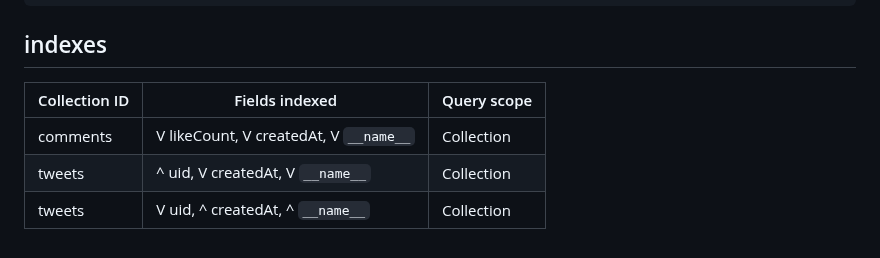
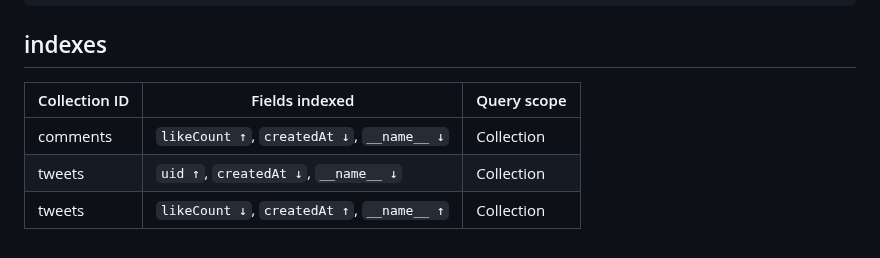
Before and after one commit to Nackoo/wintre, a Markdown page: README.md, the part around the change. Drawn GitHub-style.

```diff
--- a/README.md
+++ b/README.md
@@ -126,8 +126,8 @@ service cloud.firestore {
 
 ## indexes
 
-| Collection ID | Fields indexed                   | Query scope  |
-|---------------|----------------------------------|--------------|
-| comments      | V likeCount, V createdAt, V `__name__`   | Collection   |
-| tweets        | ^ uid, V createdAt, V `__name__`         | Collection   |
-| tweets        | V uid, ^ createdAt, ^ `__name__`         | Collection   |
+| Collection ID | Fields indexed                                       | Query scope  |
+|---------------|------------------------------------------------------|--------------|
+| comments      | `likeCount ↑`, `createdAt ↓`, `__name__ ↓`           | Collection   |
+| tweets        | `uid ↑`, `createdAt ↓`, `__name__ ↓`                 | Collection   |
+| tweets        | `likeCount ↓`, `createdAt ↑`, `__name__ ↑`           | Collection   |
```
